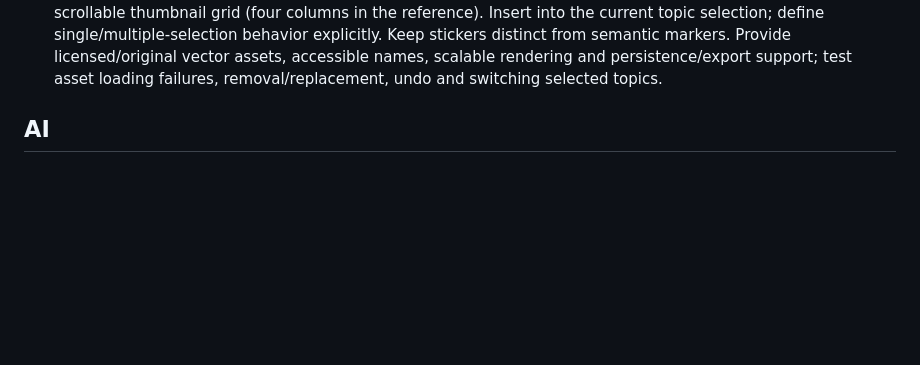
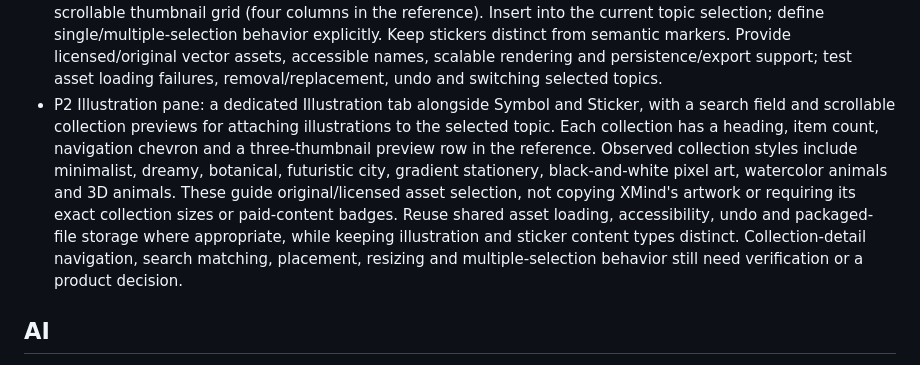
Before and after one commit to AxelWol/Thinoda, a Markdown page: docs/BACKLOG.md, the part around the change. GitHub-like rendering; blank space fills up the shorter version.

Commit message:
Document illustration library reference details
Co-authored-by: Copilot App <223556219+Copilot@users.noreply.github.com>

```diff
--- a/docs/BACKLOG.md
+++ b/docs/BACKLOG.md
@@ -115,6 +115,18 @@ Reuse existing persisted settings where applicable rather than introducing dupli
   explicitly. Keep stickers distinct from semantic markers. Provide licensed/original
   vector assets, accessible names, scalable rendering and persistence/export support;
   test asset loading failures, removal/replacement, undo and switching selected topics.
+- P2 Illustration pane: a dedicated Illustration tab alongside Symbol and Sticker,
+  with a search field and scrollable collection previews for attaching illustrations
+  to the selected topic. Each collection has a heading, item count, navigation chevron
+  and a three-thumbnail preview row in the reference.
+  Observed collection styles include minimalist, dreamy, botanical, futuristic city,
+  gradient stationery, black-and-white pixel art, watercolor animals and 3D animals.
+  These guide original/licensed asset selection, not copying XMind's artwork or
+  requiring its exact collection sizes or paid-content badges.
+  Reuse shared asset loading, accessibility, undo and packaged-file storage where
+  appropriate, while keeping illustration and sticker content types distinct.
+  Collection-detail navigation, search matching, placement, resizing and
+  multiple-selection behavior still need verification or a product decision.
 
 ## AI
 - P1 Streaming responses (SSE) with live preview and cancel button
```
